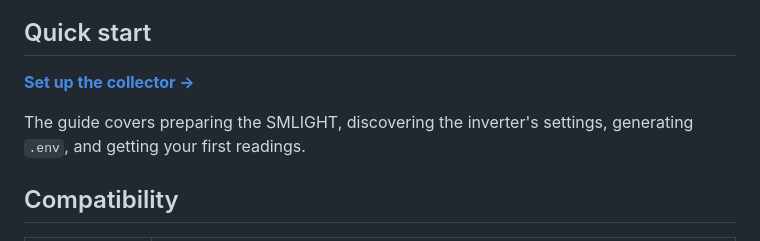
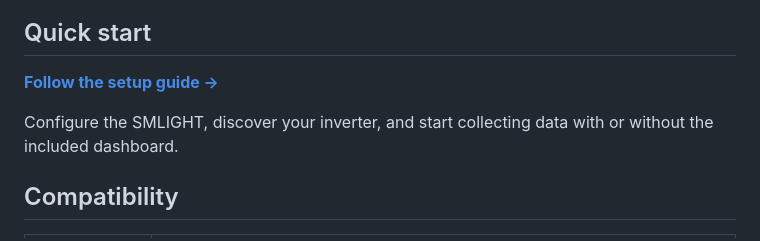
Before and after one commit to daltschu22/solar-city-inverter-radio, a Markdown page: README.md, the part around the change. Rendered like a GitHub page.

Commit message:
Clarify setup guide link includes the optional dashboard

```diff
--- a/README.md
+++ b/README.md
@@ -13,10 +13,10 @@ a Tesla account or cloud connection.
 
 ## Quick start
 
-**[Set up the collector →](docs/setup.md)**
+**[Follow the setup guide →](docs/setup.md)**
 
-The guide covers preparing the SMLIGHT, discovering the inverter's settings,
-generating `.env`, and getting your first readings.
+Configure the SMLIGHT, discover your inverter, and start collecting data with
+or without the included dashboard.
 
 ## Compatibility
 
```
